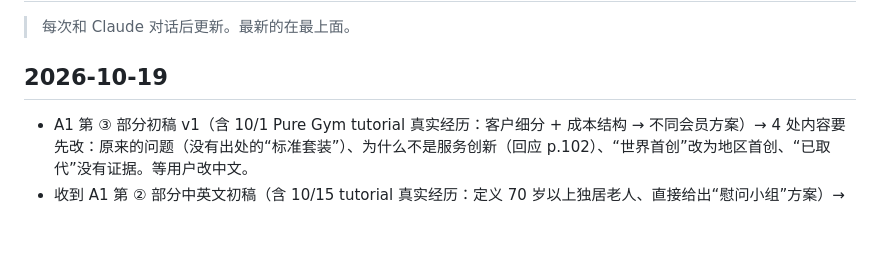
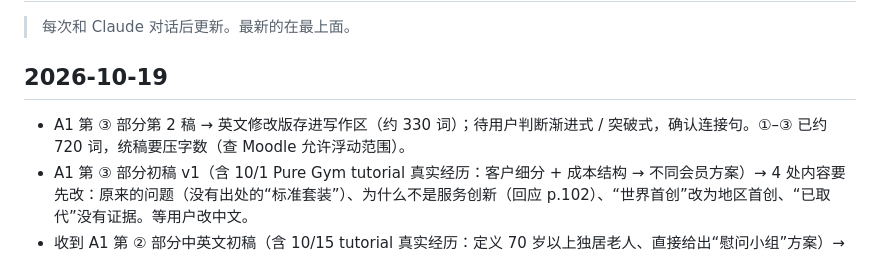
Before and after one commit to dollar3651314/mymba, a Markdown page: docs/progress.md, the part around the change. Rendered like a GitHub page; blank space fills up the shorter version.

```diff
--- a/docs/progress.md
+++ b/docs/progress.md
@@ -3,6 +3,7 @@
 > 每次和 Claude 对话后更新。最新的在最上面。
 
 ## 2026-10-19
+- A1 第 ③ 部分第 2 稿 → 英文修改版存进写作区（约 330 词）；待用户判断渐进式 / 突破式，确认连接句。①–③ 已约 720 词，统稿要压字数（查 Moodle 允许浮动范围）。
 - A1 第 ③ 部分初稿 v1（含 10/1 Pure Gym tutorial 真实经历：客户细分 + 成本结构 → 不同会员方案）→ 4 处内容要先改：原来的问题（没有出处的“标准套装”）、为什么不是服务创新（回应 p.102）、“世界首创”改为地区首创、“已取代”没有证据。等用户改中文。
 - 收到 A1 第 ② 部分中英文初稿（含 10/15 tutorial 真实经历：定义 70 岁以上独居老人、直接给出“慰问小组”方案）→ 写作区存了修改版：修正两处不是原文的引号、删掉没有出处的“利润不分给股东”。下一步：第 ③ 部分创新分析。
 - A1 第 ② 部分：用户的四个判断都对（社会创业；不是生态 / 内部 / 国际）→ 写作区补了每条的证据和引用；还缺 10/15 tutorial 真实经历。下一步：用户写第 ② 部分英文（约 150 词）。
```
Also changed, not shown: content/busi1764/a1-workspace.md (+20 -1 lines).
